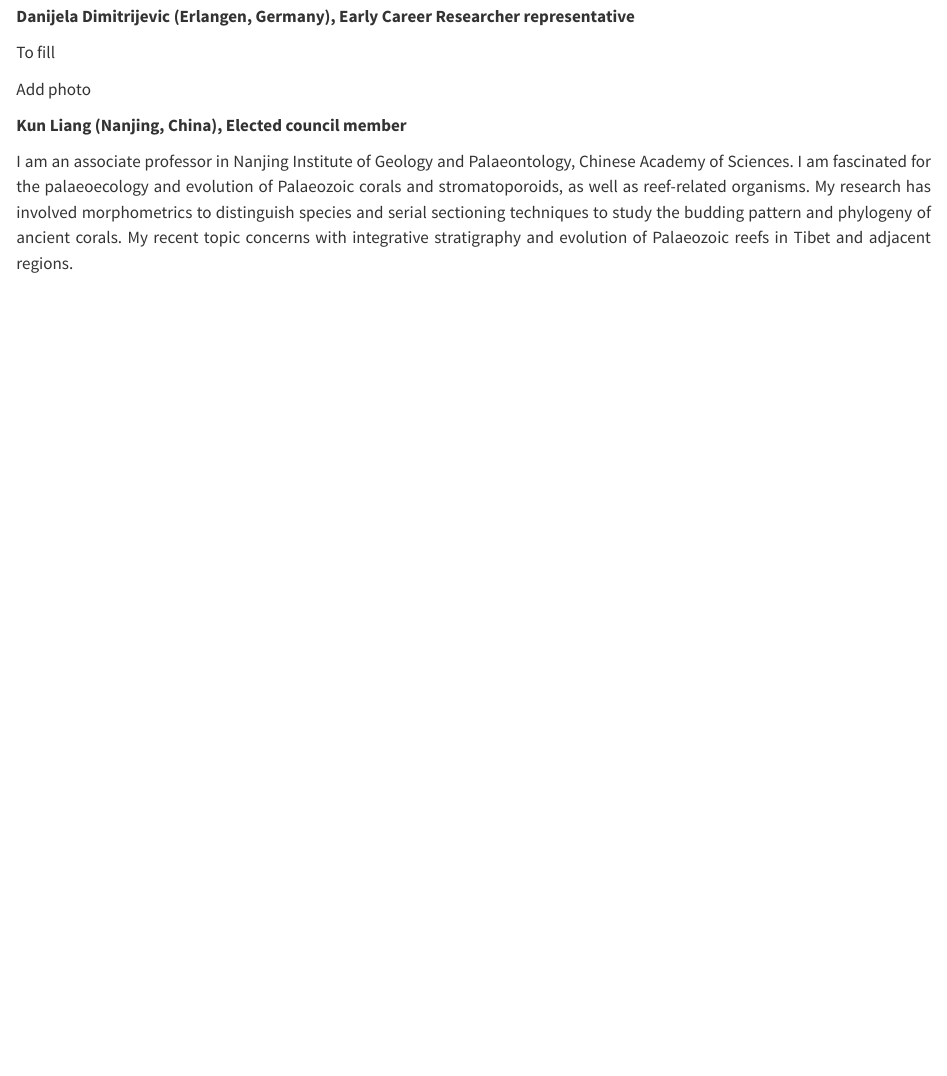
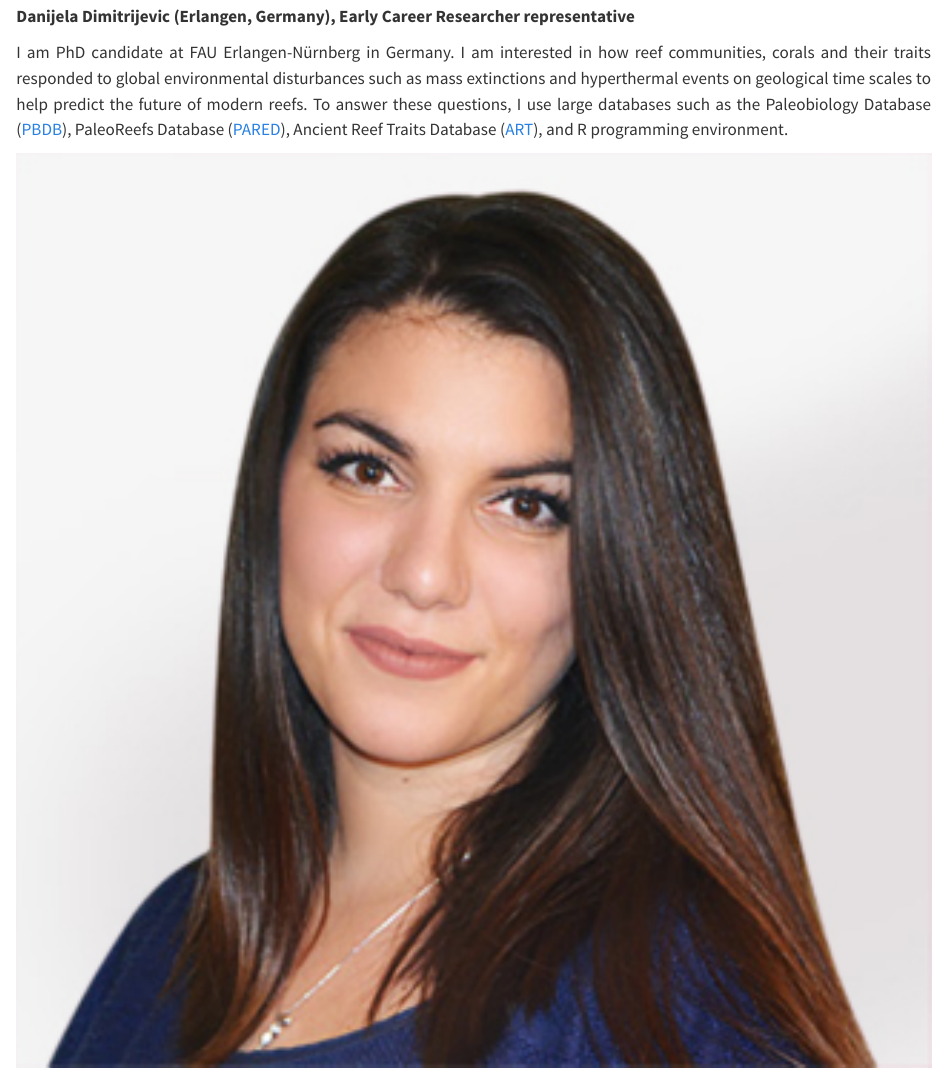
Before and after one commit to TheIFCRS/theifcrs.github.io, a Quarto document (team.qmd): the page in a window 1100 px wide, from 4530 px down. Rendered offline with R 4.5, knitr and Pandoc in place of Quarto, with nearby package versions.

Commit message:
add Danijela

```diff
--- a/team.qmd
+++ b/team.qmd
@@ -48,11 +48,11 @@ I am a Palaeobiologist at the University of Vigo, Spain. My research focuses on
 ::: g-col-9
 **Danijela Dimitrijevic (Erlangen, Germany), Early Career Researcher representative**
 
-To fill
+I am PhD candidate at FAU Erlangen-Nürnberg in Germany. I am interested in how reef communities, corals and their traits responded to global environmental disturbances such as mass extinctions and hyperthermal events on geological time scales to help predict the future of modern reefs. To answer these questions, I use large databases such as the Paleobiology Database ([PBDB](https://paleobiodb.org/#/)), PaleoReefs Database ([PARED](https://paleo-reefs.pal.uni-erlangen.de)), Ancient Reef Traits Database ([ART](https://cnidaria.nat.uni-erlangen.de/shiny/users/nussaibah/coralDB/?fbclid=IwAR2CH4jTV3If4L61IiohXC7KmQlkmSV_mv9LhJYRCiXRPMJj9UGN7U_y2iA/)), and R programming environment.
 :::
 
 ::: g-col-3
-Add photo
+![](./images/team/Danijela.jpeg){width="100%"}
 :::
 
 ::: g-col-9
```
Also changed, not shown: docs/search.json, images/team/Danijela.jpeg (added), 3 other files.
